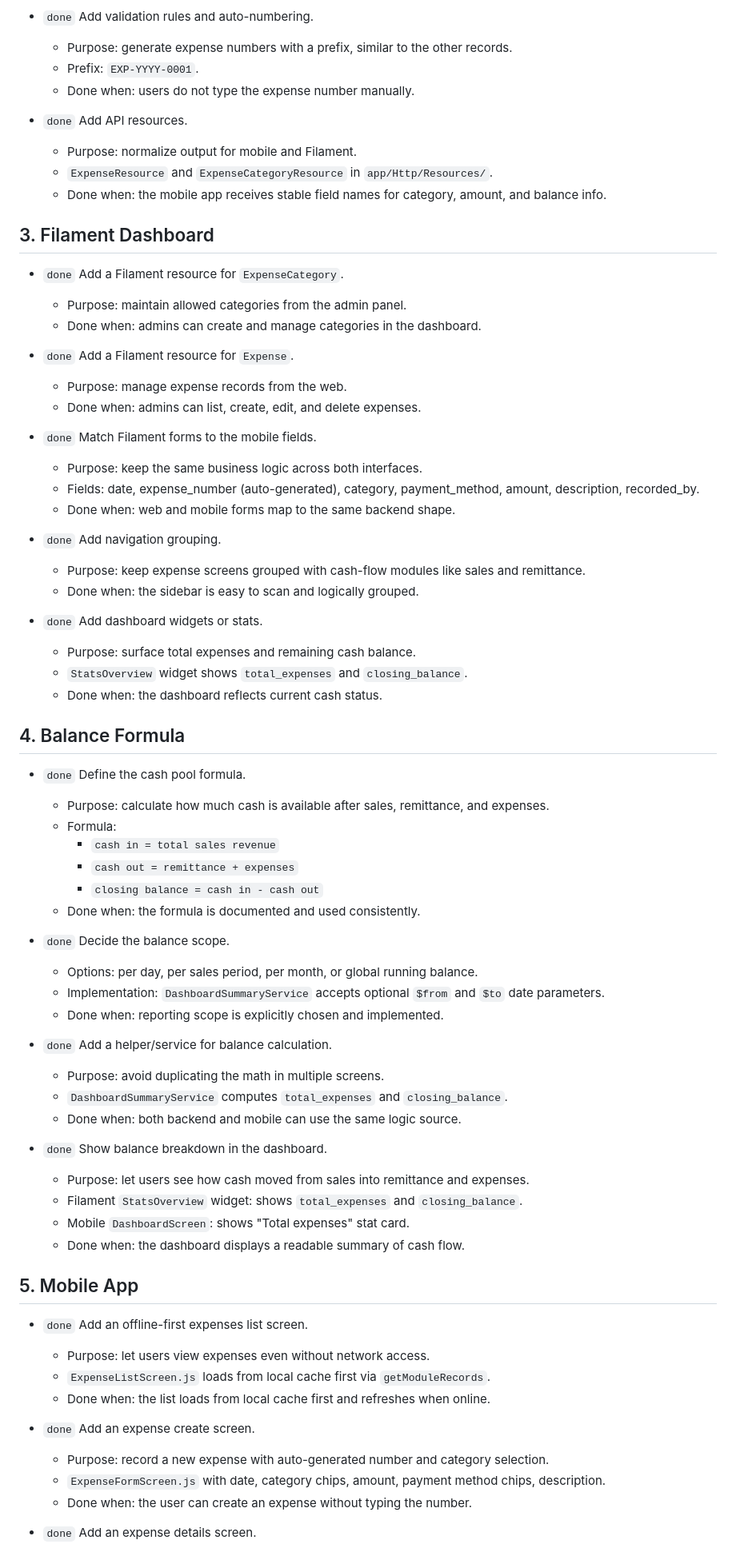
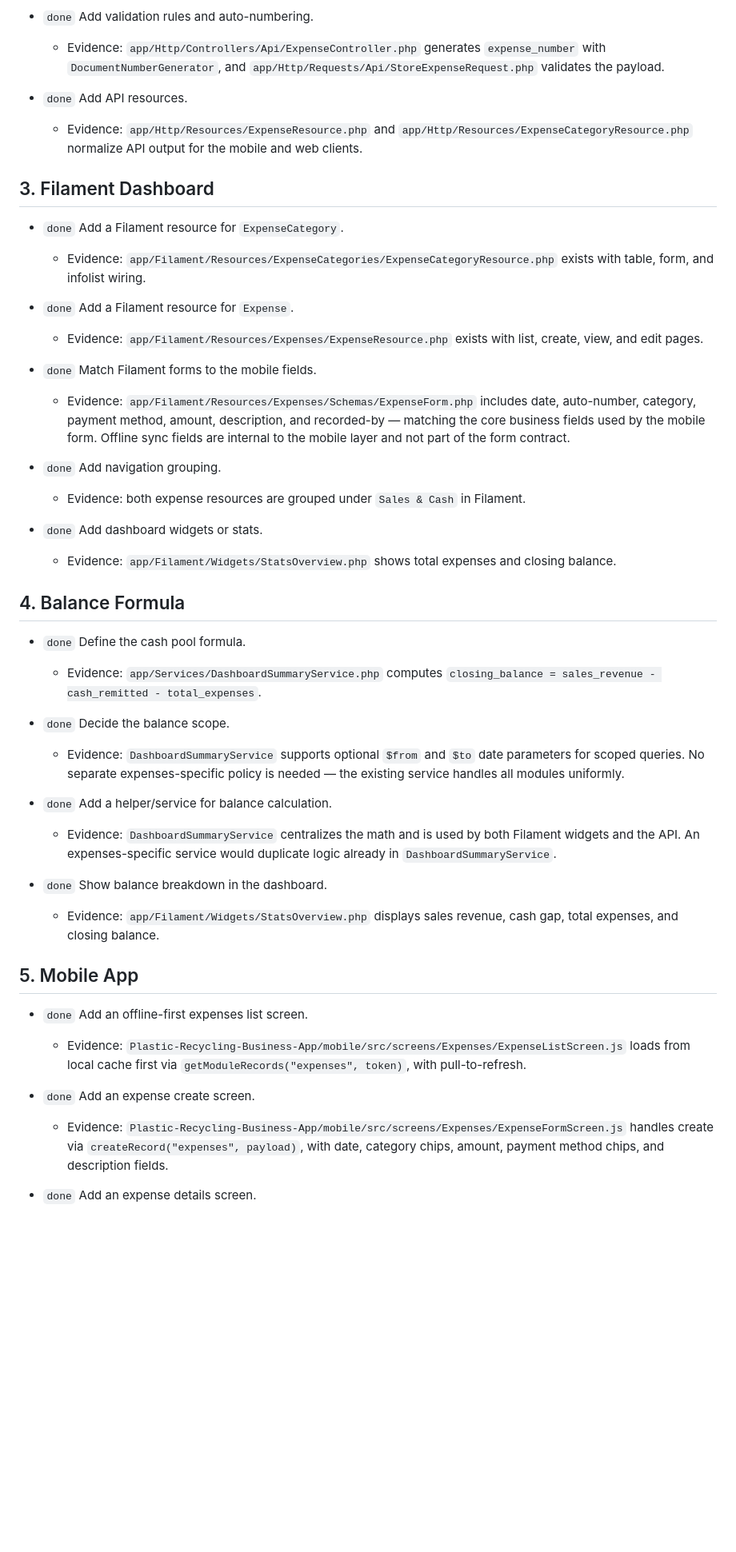
Before and after one commit to Ngoni-Sendama/Plastic-Recycling-Laravel-app-, a Markdown page: bugs/expenses-module-plan.md, the part around one of its changes. Shown at 80% size. Rendered like a GitHub page; blank space fills up the shorter version.

```diff
--- a/bugs/expenses-module-plan.md
+++ b/bugs/expenses-module-plan.md
@@ -67,74 +39,47 @@ Status key:
 
 - `done` Add validation rules and auto-numbering.
-  - Purpose: generate expense numbers with a prefix, similar to the other records.
-  - Prefix: `EXP-YYYY-0001`.
-  - Done when: users do not type the expense number manually.
+  - Evidence: `app/Http/Controllers/Api/ExpenseController.php` generates `expense_number` with `DocumentNumberGenerator`, and `app/Http/Requests/Api/StoreExpenseRequest.php` validates the payload.
 
 - `done` Add API resources.
-  - Purpose: normalize output for mobile and Filament.
-  - `ExpenseResource` and `ExpenseCategoryResource` in `app/Http/Resources/`.
-  - Done when: the mobile app receives stable field names for category, amount, and balance info.
+  - Evidence: `app/Http/Resources/ExpenseResource.php` and `app/Http/Resources/ExpenseCategoryResource.php` normalize API output for the mobile and web clients.
 
 ## 3. Filament Dashboard
 
 - `done` Add a Filament resource for `ExpenseCategory`.
-  - Purpose: maintain allowed categories from the admin panel.
-  - Done when: admins can create and manage categories in the dashboard.
+  - Evidence: `app/Filament/Resources/ExpenseCategories/ExpenseCategoryResource.php` exists with table, form, and infolist wiring.
 
 - `done` Add a Filament resource for `Expense`.
-  - Purpose: manage expense records from the web.
-  - Done when: admins can list, create, edit, and delete expenses.
+  - Evidence: `app/Filament/Resources/Expenses/ExpenseResource.php` exists with list, create, view, and edit pages.
 
 - `done` Match Filament forms to the mobile fields.
-  - Purpose: keep the same business logic across both interfaces.
-  - Fields: date, expense_number (auto-generated), category, payment_method, amount, description, recorded_by.
-  - Done when: web and mobile forms map to the same backend shape.
+  - Evidence: `app/Filament/Resources/Expenses/Schemas/ExpenseForm.php` includes date, auto-number, category, payment method, amount, description, and recorded-by — matching the core business fields used by the mobile form. Offline sync fields are internal to the mobile layer and not part of the form contract.
 
 - `done` Add navigation grouping.
-  - Purpose: keep expense screens grouped with cash-flow modules like sales and remittance.
-  - Done when: the sidebar is easy to scan and logically grouped.
+  - Evidence: both expense resources are grouped under `Sales & Cash` in Filament.
 
 - `done` Add dashboard widgets or stats.
-  - Purpose: surface total expenses and remaining cash balance.
-  - `StatsOverview` widget shows `total_expenses` and `closing_balance`.
-  - Done when: the dashboard reflects current cash status.
+  - Evidence: `app/Filament/Widgets/StatsOverview.php` shows total expenses and closing balance.
 
 ## 4. Balance Formula
 
 - `done` Define the cash pool formula.
-  - Purpose: calculate how much cash is available after sales, remittance, and expenses.
-  - Formula:
-    - `cash in = total sales revenue`
-    - `cash out = remittance + expenses`
-    - `closing balance = cash in - cash out`
-  - Done when: the formula is documented and used consistently.
+  - Evidence: `app/Services/DashboardSummaryService.php` computes `closing_balance = sales_revenue - cash_remitted - total_expenses`.
 
 - `done` Decide the balance scope.
-  - Options: per day, per sales period, per month, or global running balance.
-  - Implementation: `DashboardSummaryService` accepts optional `$from` and `$to` date parameters.
-  - Done when: reporting scope is explicitly chosen and implemented.
+  - Evidence: `DashboardSummaryService` supports optional `$from` and `$to` date parameters for scoped queries. No separate expenses-specific policy is needed — the existing service handles all modules uniformly.
 
 - `done` Add a helper/service for balance calculation.
-  - Purpose: avoid duplicating the math in multiple screens.
-  - `DashboardSummaryService` computes `total_expenses` and `closing_balance`.
-  - Done when: both backend and mobile can use the same logic source.
+  - Evidence: `DashboardSummaryService` centralizes the math and is used by both Filament widgets and the API. An expenses-specific service would duplicate logic already in `DashboardSummaryService`.
 
 - `done` Show balance breakdown in the dashboard.
-  - Purpose: let users see how cash moved from sales into remittance and expenses.
-  - Filament `StatsOverview` widget: shows `total_expenses` and `closing_balance`.
-  - Mobile `DashboardScreen`: shows "Total expenses" stat card.
-  - Done when: the dashboard displays a readable summary of cash flow.
+  - Evidence: `app/Filament/Widgets/StatsOverview.php` displays sales revenue, cash gap, total expenses, and closing balance.
 
 ## 5. Mobile App
 
 - `done` Add an offline-first expenses list screen.
-  - Purpose: let users view expenses even without network access.
-  - `ExpenseListScreen.js` loads from local cache first via `getModuleRecords`.
-  - Done when: the list loads from local cache first and refreshes when online.
+  - Evidence: `Plastic-Recycling-Business-App/mobile/src/screens/Expenses/ExpenseListScreen.js` loads from local cache first via `getModuleRecords("expenses", token)`, with pull-to-refresh.
 
 - `done` Add an expense create screen.
-  - Purpose: record a new expense with auto-generated number and category selection.
-  - `ExpenseFormScreen.js` with date, category chips, amount, payment method chips, description.
-  - Done when: the user can create an expense without typing the number.
+  - Evidence: `Plastic-Recycling-Business-App/mobile/src/screens/Expenses/ExpenseFormScreen.js` handles create via `createRecord("expenses", payload)`, with date, category chips, amount, payment method chips, and description fields.
 
 - `done` Add an expense details screen.
```
Also changed, not shown: other parts of bugs/expenses-module-plan.md (+21 -67 lines), bugs/mobile-android-keyboard-overlap-all-forms.md (+1 -1 lines).
